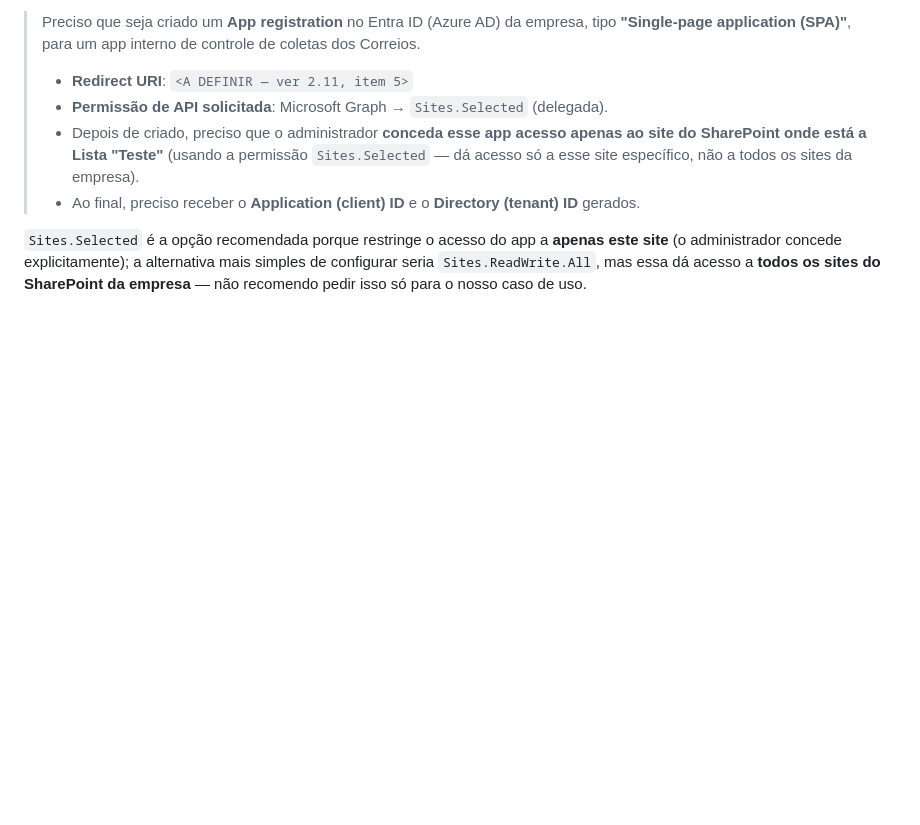
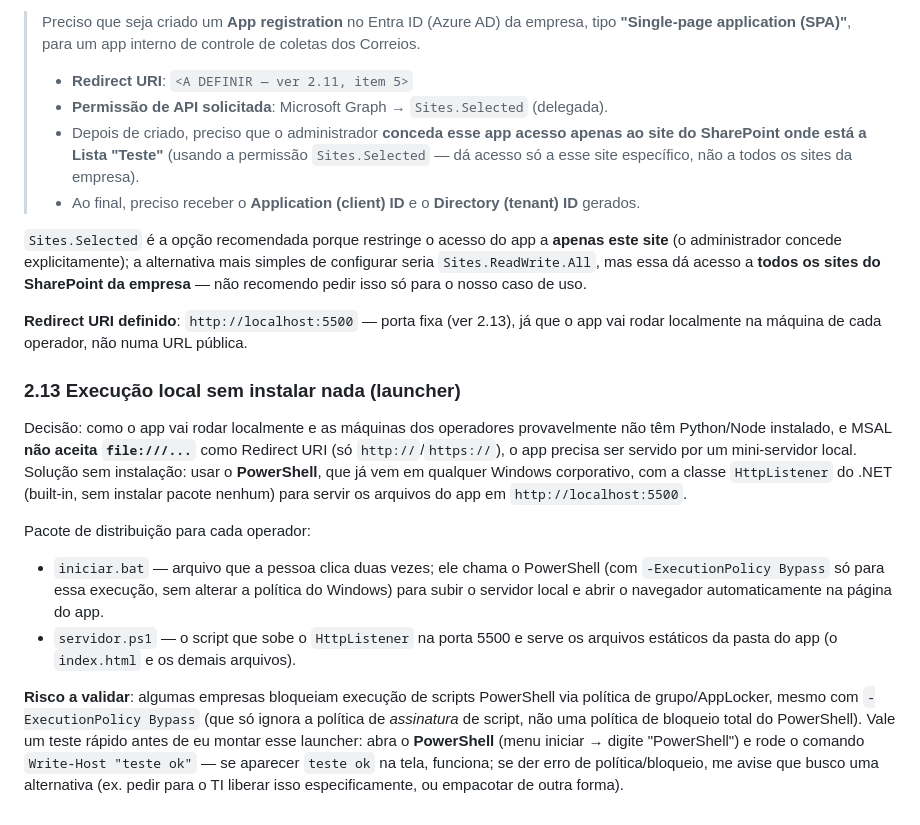
Before and after one commit to RibeiroT550/Coleta-Core, a Markdown page: SPECS.md, the part around the change. GitHub-like rendering; blank space fills up the shorter version.

Commit message:
Define Redirect URI e plano de execução local sem instalação
Fecha o Redirect URI do pedido de App registration (http://localhost:5500)
com base na decisão de rodar o app localmente em cada máquina. Documenta
o plano de launcher via PowerShell + HttpListener (sem exigir Python/Node
instalados), já que MSAL não aceita file:// como Redirect URI.

Co-Authored-By: Claude Sonnet 5 <noreply@anthropic.com>
Claude-Session: https://claude.ai/code/session_01KKqjaXS7HpvD62BN9mnzNA

```diff
--- a/SPECS.md
+++ b/SPECS.md
@@ -347,3 +347,29 @@ SharePoint usando o próprio login corporativo de cada operador (sem senhas/toke
 (o administrador concede explicitamente); a alternativa mais simples de configurar seria
 `Sites.ReadWrite.All`, mas essa dá acesso a **todos os sites do SharePoint da empresa** — não
 recomendo pedir isso só para o nosso caso de uso.
+
+**Redirect URI definido**: `http://localhost:5500` — porta fixa (ver 2.13), já que o app vai rodar
+localmente na máquina de cada operador, não numa URL pública.
+
+### 2.13 Execução local sem instalar nada (launcher)
+
+Decisão: como o app vai rodar localmente e as máquinas dos operadores provavelmente não têm
+Python/Node instalado, e MSAL **não aceita `file:///...`** como Redirect URI (só `http://`/`https://`),
+o app precisa ser servido por um mini-servidor local. Solução sem instalação: usar o
+**PowerShell**, que já vem em qualquer Windows corporativo, com a classe `HttpListener` do .NET
+(built-in, sem instalar pacote nenhum) para servir os arquivos do app em `http://localhost:5500`.
+
+Pacote de distribuição para cada operador:
+- `iniciar.bat` — arquivo que a pessoa clica duas vezes; ele chama o PowerShell (com
+  `-ExecutionPolicy Bypass` só para essa execução, sem alterar a política do Windows) para subir o
+  servidor local e abrir o navegador automaticamente na página do app.
+- `servidor.ps1` — o script que sobe o `HttpListener` na porta 5500 e serve os arquivos estáticos
+  da pasta do app (o `index.html` e os demais arquivos).
+
+**Risco a validar**: algumas empresas bloqueiam execução de scripts PowerShell via política de
+grupo/AppLocker, mesmo com `-ExecutionPolicy Bypass` (que só ignora a política de *assinatura* de
+script, não uma política de bloqueio total do PowerShell). Vale um teste rápido antes de eu montar
+esse launcher: abra o **PowerShell** (menu iniciar → digite "PowerShell") e rode o comando
+`Write-Host "teste ok"` — se aparecer `teste ok` na tela, funciona; se der erro de política/bloqueio,
+me avise que busco uma alternativa (ex. pedir para o TI liberar isso especificamente, ou empacotar
+de outra forma).
```
